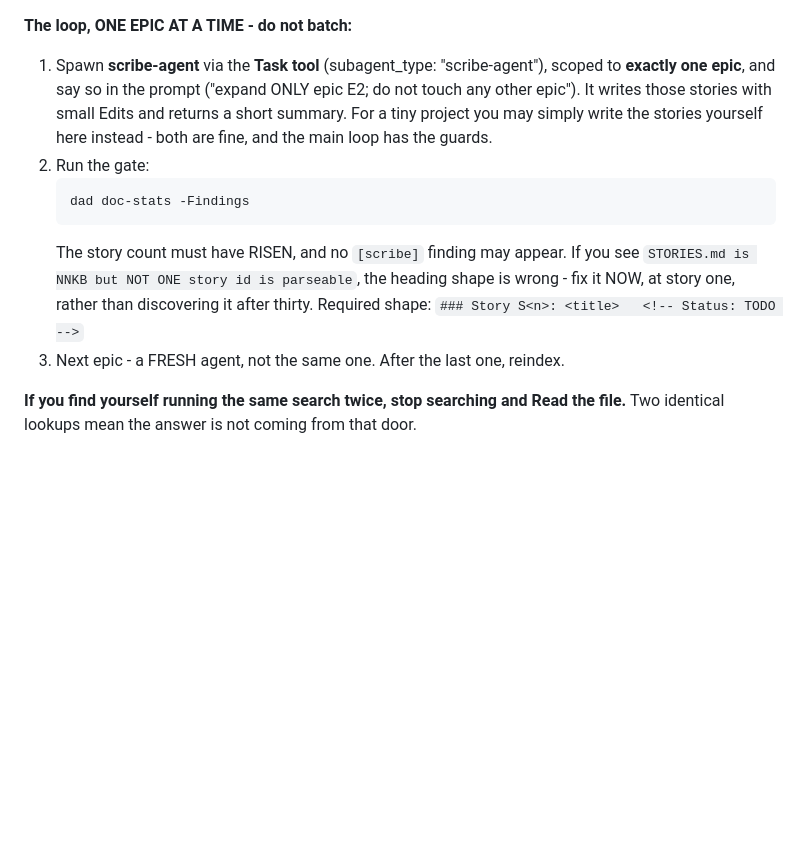
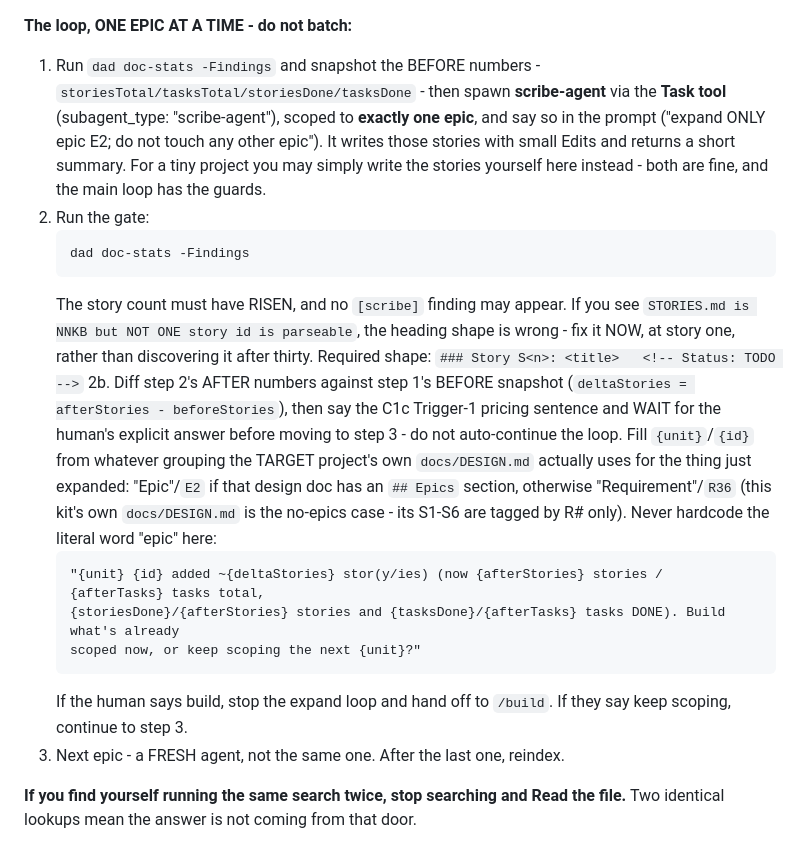
Before and after one commit to ov-1-kenobi/DrDad, a Markdown page: global/commands/stories.md, the part around the change. Drawn GitHub-style; blank space fills up the shorter version.

Commit message:
T7.1: Add C1c pricing sentence to stories.md's expand loop

````diff
--- a/global/commands/stories.md
+++ b/global/commands/stories.md
@@ -86,10 +86,12 @@ Pick the mode from **$ARGUMENTS**:
 - **a story id** (e.g. `S3`) or **"go"** -> normalize/create that story with small Edit calls.
 
 **The loop, ONE EPIC AT A TIME - do not batch:**
-1. Spawn **scribe-agent** via the **Task tool** (subagent_type: "scribe-agent"), scoped to **exactly one
-   epic**, and say so in the prompt ("expand ONLY epic E2; do not touch any other epic"). It writes those
-   stories with small Edits and returns a short summary. For a tiny project you may simply write the
-   stories yourself here instead - both are fine, and the main loop has the guards.
+1. Run `dad doc-stats -Findings` and snapshot the BEFORE numbers -
+   `storiesTotal/tasksTotal/storiesDone/tasksDone` - then spawn **scribe-agent** via the **Task tool**
+   (subagent_type: "scribe-agent"), scoped to **exactly one epic**, and say so in the prompt ("expand ONLY
+   epic E2; do not touch any other epic"). It writes those stories with small Edits and returns a short
+   summary. For a tiny project you may simply write the stories yourself here instead - both are fine, and
+   the main loop has the guards.
 2. Run the gate:
    ```
    dad doc-stats -Findings
@@ -98,6 +100,19 @@ Pick the mode from **$ARGUMENTS**:
    `STORIES.md is NNKB but NOT ONE story id is parseable`, the heading shape is wrong - fix it NOW, at
    story one, rather than discovering it after thirty. Required shape:
    `### Story S<n>: <title>   <!-- Status: TODO -->`
+2b. Diff step 2's AFTER numbers against step 1's BEFORE snapshot (`deltaStories = afterStories -
+   beforeStories`), then say the C1c Trigger-1 pricing sentence and WAIT for the human's explicit answer
+   before moving to step 3 - do not auto-continue the loop. Fill `{unit}`/`{id}` from whatever grouping the
+   TARGET project's own `docs/DESIGN.md` actually uses for the thing just expanded: "Epic"/`E2` if that
+   design doc has an `## Epics` section, otherwise "Requirement"/`R36` (this kit's own `docs/DESIGN.md` is
+   the no-epics case - its S1-S6 are tagged by R# only). Never hardcode the literal word "epic" here:
+   ```
+   "{unit} {id} added ~{deltaStories} stor(y/ies) (now {afterStories} stories / {afterTasks} tasks total,
+   {storiesDone}/{afterStories} stories and {tasksDone}/{afterTasks} tasks DONE). Build what's already
+   scoped now, or keep scoping the next {unit}?"
+   ```
+   If the human says build, stop the expand loop and hand off to `/build`. If they say keep scoping,
+   continue to step 3.
 3. Next epic - a FRESH agent, not the same one. After the last one, reindex.
 
 **If you find yourself running the same search twice, stop searching and Read the file.** Two identical
````
Also changed, not shown: docs/TASKS.md (+1 -1 lines).
